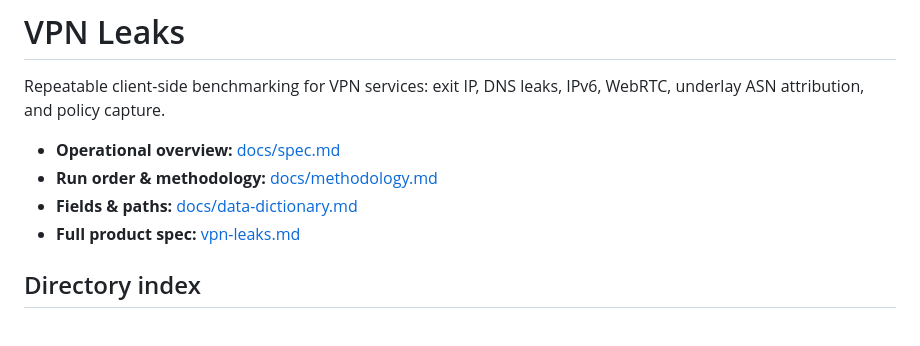
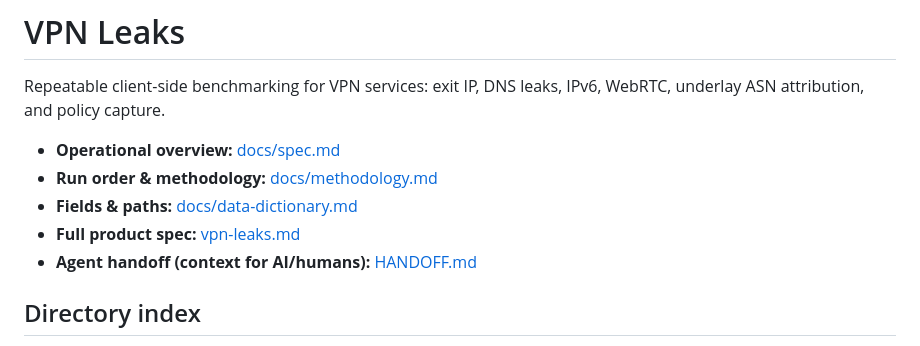
Before and after one commit to doxxcorp/vpn-leaks, a Markdown page: README.md, the part around the change. Rendered like a GitHub page.

Commit message:
docs: add HANDOFF.md for AI agent context; link from README and progress

```diff
--- a/README.md
+++ b/README.md
@@ -10,6 +10,7 @@ Repeatable client-side benchmarking for VPN services: exit IP, DNS leaks, IPv6,
 - **Run order & methodology:** [docs/methodology.md](docs/methodology.md)
 - **Fields & paths:** [docs/data-dictionary.md](docs/data-dictionary.md)
 - **Full product spec:** [vpn-leaks.md](vpn-leaks.md)
+- **Agent handoff (context for AI/humans):** [HANDOFF.md](HANDOFF.md)
 
 ## Directory index
 
```
Also changed, not shown: HANDOFF.md (added, +130 -0 lines), progress.md (+1 -1 lines).
